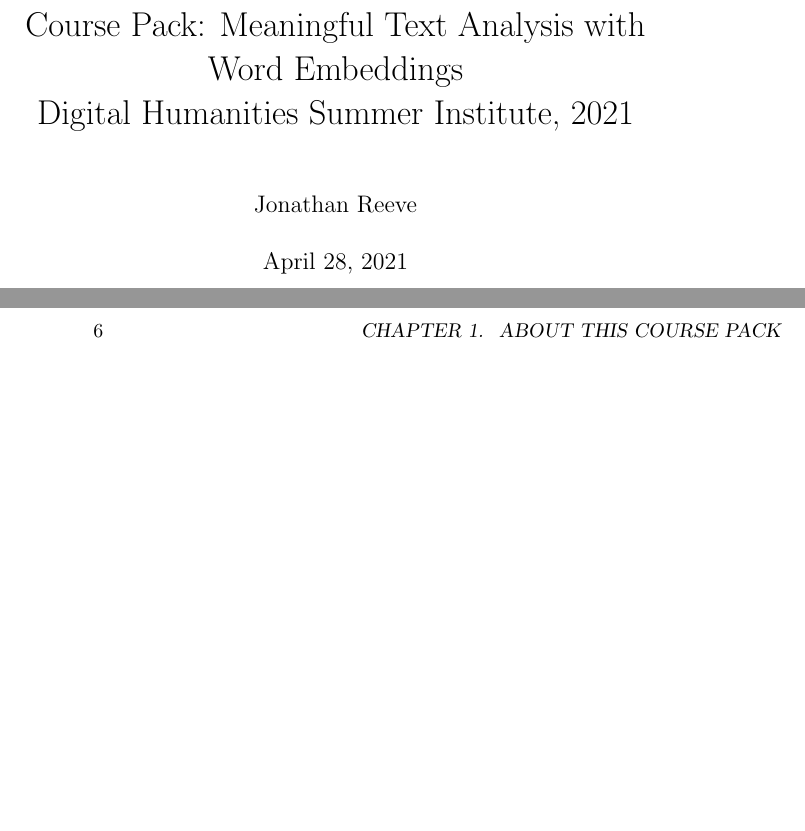
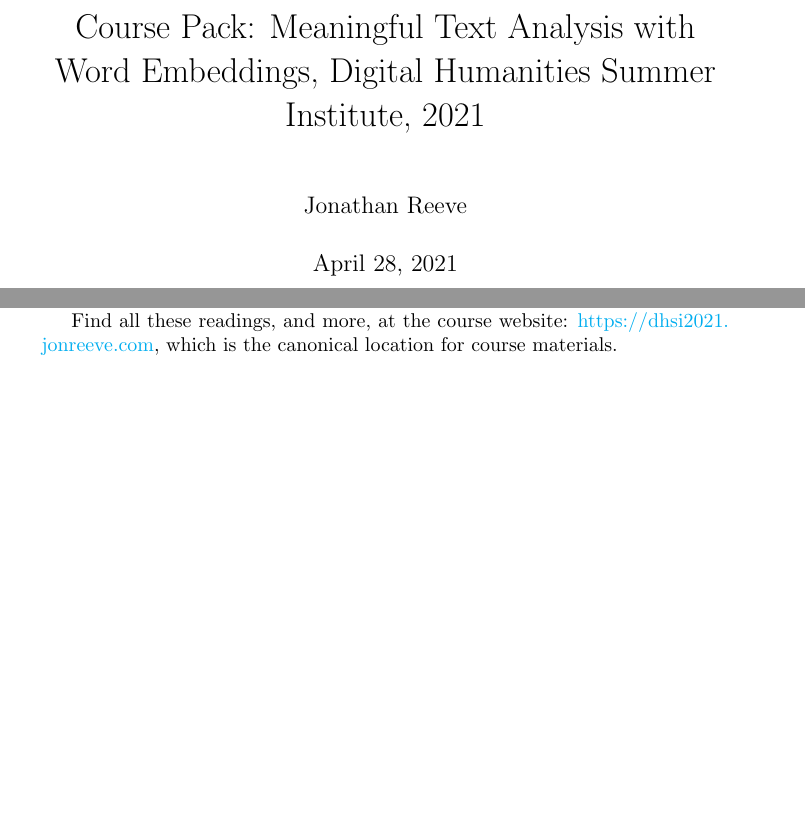
Before and after one commit to JonathanReeve/course-word-embeddings, a LaTeX document (course-pack/course-pack.tex): two parts of pages 1 and 6 of 15 before the commit and two parts of pages 1 and 3 of 8 after it, joined at a grey line, cut so that both start at the same text, the shorter picture padded with empty space. Compiled offline with pdfLaTeX.

Commit message:
add course pack

```diff
--- a/course-pack/course-pack.tex
+++ b/course-pack/course-pack.tex
@@ -1,14 +1,23 @@
-\documentclass[a4paper]{book}
+\documentclass[a4paper]{report}
 \usepackage{titlesec}
 \usepackage{pdfpages}
 \usepackage{fancyhdr}
+\usepackage[hyphens]{url}
+\usepackage{hyperref}
+\hypersetup{
+  colorlinks=true,
+  linkcolor=blue,
+  filecolor=magenta,
+  urlcolor=cyan,
+}
+\urlstyle{same}
+
 
 \newcommand{\mytitle}{Course Pack: Meaningful Text Analysis with Word Embeddings}
 
 \pagestyle{headings}
 
-\title{Course Pack: Meaningful Text Analysis with Word Embeddings \\ \\
-  Digital Humanities Summer Institute, 2021}
+\title{Course Pack: Meaningful Text Analysis with Word Embeddings, Digital Humanities Summer Institute, 2021}
 \author{Jonathan Reeve}
 \date{\today}
 
@@ -24,3 +33,4 @@
 
 Contained here is a chapter, and accompanying slides, from the classic textbook from Jurafski and Martin, \emph{Speech and Language Processing}. Following that is Mikolov et al's seminal paper describing Word2Vec, one of the most well-known embedding libraries. Finally, there are two papers which deal with potential bias and ethics issues associated with word embeddings analysis.
 
+Find all these readings, and more, at the course website: \url{https://dhsi2021.jonreeve.com}, which is the canonical location for course materials.
```
Also changed, not shown: course-pack/course-pack.tex (5 more changed lines), 1 other file.
